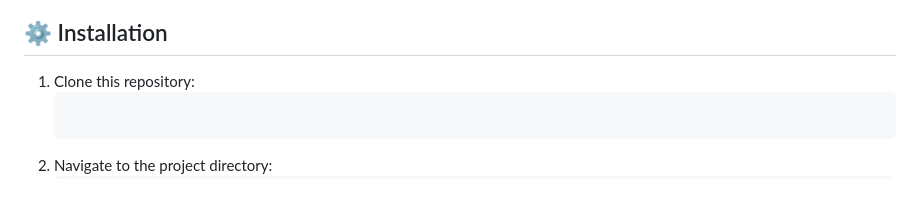
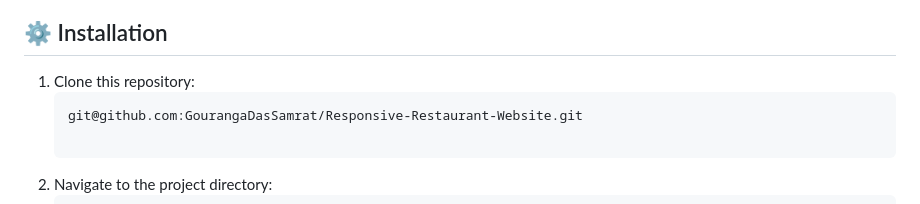
Before and after one commit to GourangaDasSamrat/Responsive-Restaurant-Website, a Markdown page: README.md, the part around the change. GitHub-like rendering.

````diff
--- a/README.md
+++ b/README.md
@@ -39,6 +39,7 @@ https://github.com/user-attachments/assets/d0627658-a3d0-44d5-ae73-66dc7f162688
 
 1.  Clone this repository:
     ```bash
+    git@github.com:GourangaDasSamrat/Responsive-Restaurant-Website.git
 
 2.  Navigate to the project directory:
     ```bash
````
